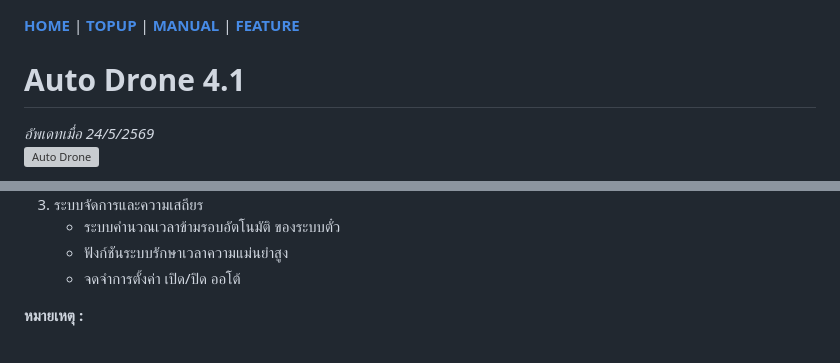
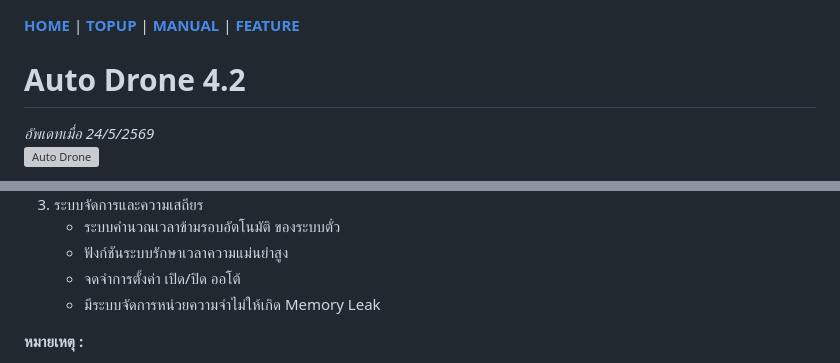
Before and after one commit to meawtopup/meawtopup.github.io, a Markdown page: docs/FEATURES.md, 2 parts joined by grey strips. Drawn GitHub-style; grey boxes are pictures that could not be loaded.

```diff
--- a/docs/FEATURES.md
+++ b/docs/FEATURES.md
@@ -1,6 +1,6 @@
 [**HOME**](../README.md) | [**TOPUP**](https://meawtopup.github.io/) | [**MANUAL**](MANUAL.md) | [**FEATURE**](FEATURES.md)
 
-# Auto Drone 4.1
+# Auto Drone 4.2
 *อัพเดทเมื่อ 24/5/2569*
 <picture><img src="../assets/autodrone4_0.jpg" width="605" height="40" alt="Auto Drone"></picture>
 1. ระบบเก็บตั๋ว 🎫
@@ -15,6 +15,7 @@
    - ระบบคำนวณเวลาข้ามรอบอัตโนมัติ ของระบบตั๋ว
    - ฟังก์ชันระบบรักษาเวลาความแม่นยำสูง
    - จดจำการตั้งค่า เปิด/ปิด ออโต้
+   - มีระบบจัดการหน่วยความจำไม่ให้เกิด Memory Leak
 
 **หมายเหตุ :**
 - เมื่อเก็บตั๋ว/ผัก เสร็จสิ้น ⚠️สคริปจะรีโหลดหน้าใหม่เพื่อเคลียเมมโมรี⚠️ อาจมีจังหวะนรกบ้าง
```
